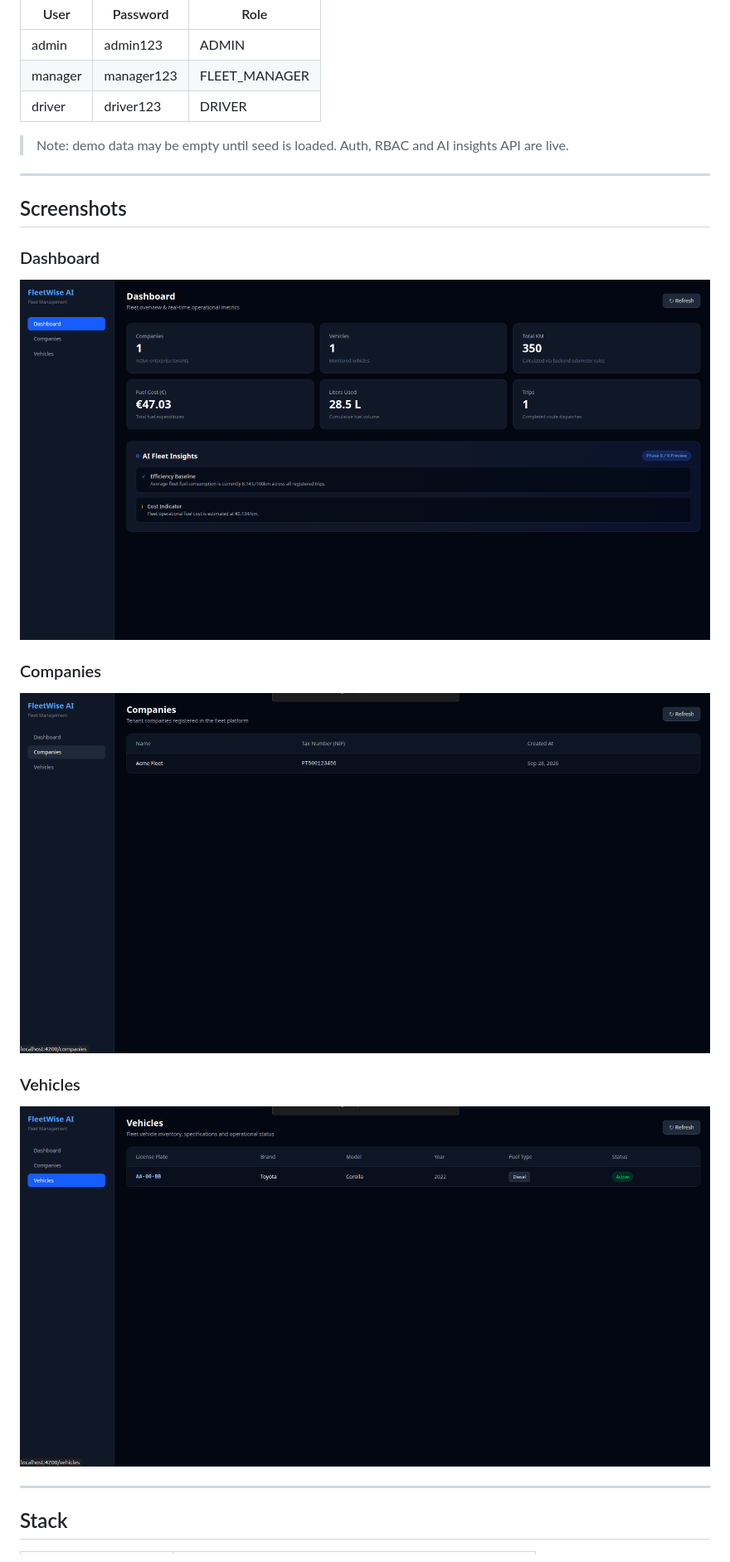
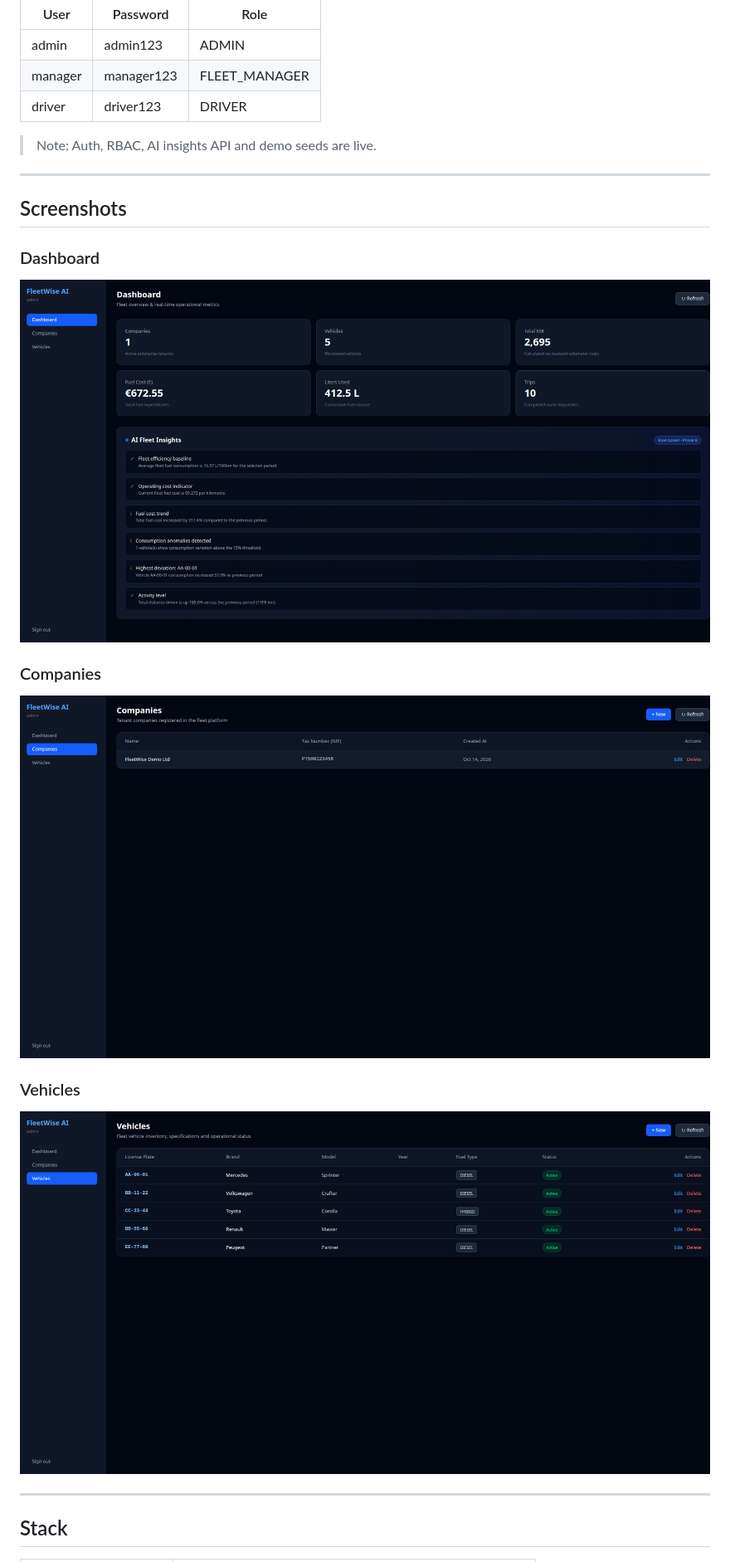
Before and after one commit to diogompintoo/Fleetwise-AI, a Markdown page: README.md, the part around the change. Shown: that part at 83% size. Rendered like a GitHub page; pictures changed too: screenshots/screenshot1.png, screenshots/screenshot2.png, screenshots/screenshot3.png.

Commit message:
fix(seed on railway), add new screenshots with seeds and AI insights

```diff
--- a/README.md
+++ b/README.md
@@ -17,7 +17,7 @@ Fleet management platform that centralises vehicle, trip, fuel and expense data
 | manager | manager123  | FLEET_MANAGER |
 | driver  | driver123   | DRIVER        |
 
-> Note: demo data may be empty until seed is loaded. Auth, RBAC and AI insights API are live.
+> Note: Auth, RBAC, AI insights API and demo seeds are live.
 
 ---
 
```
